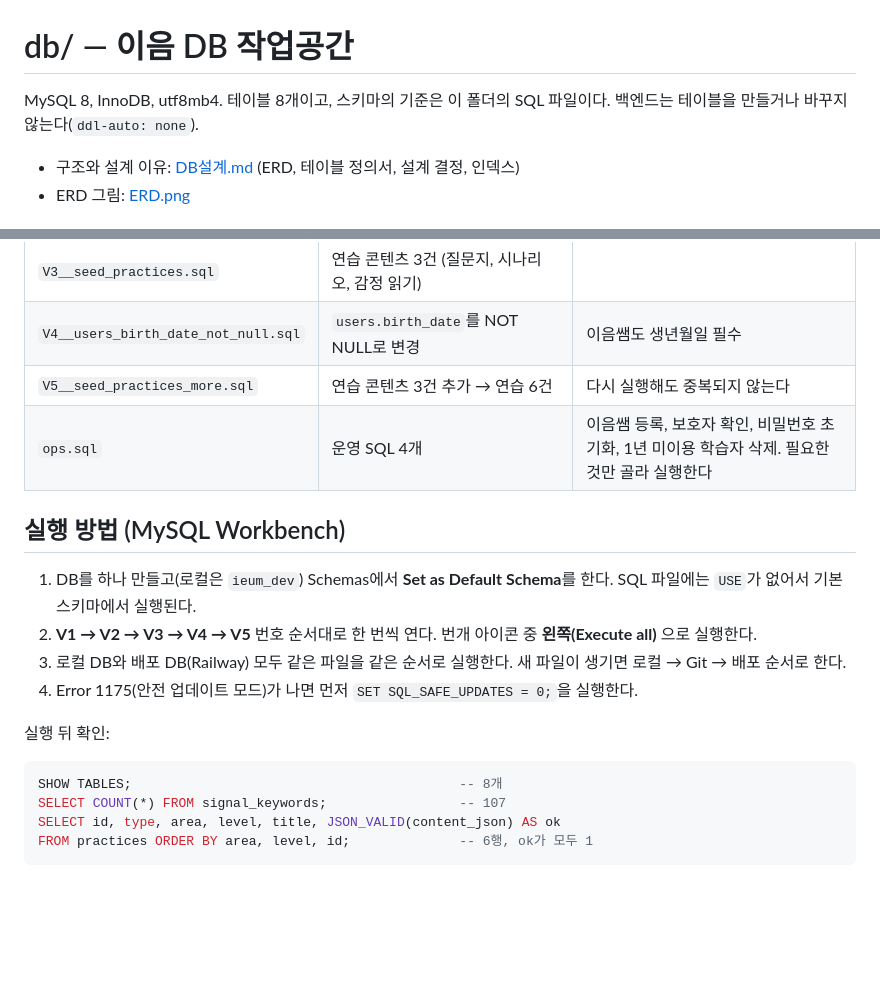
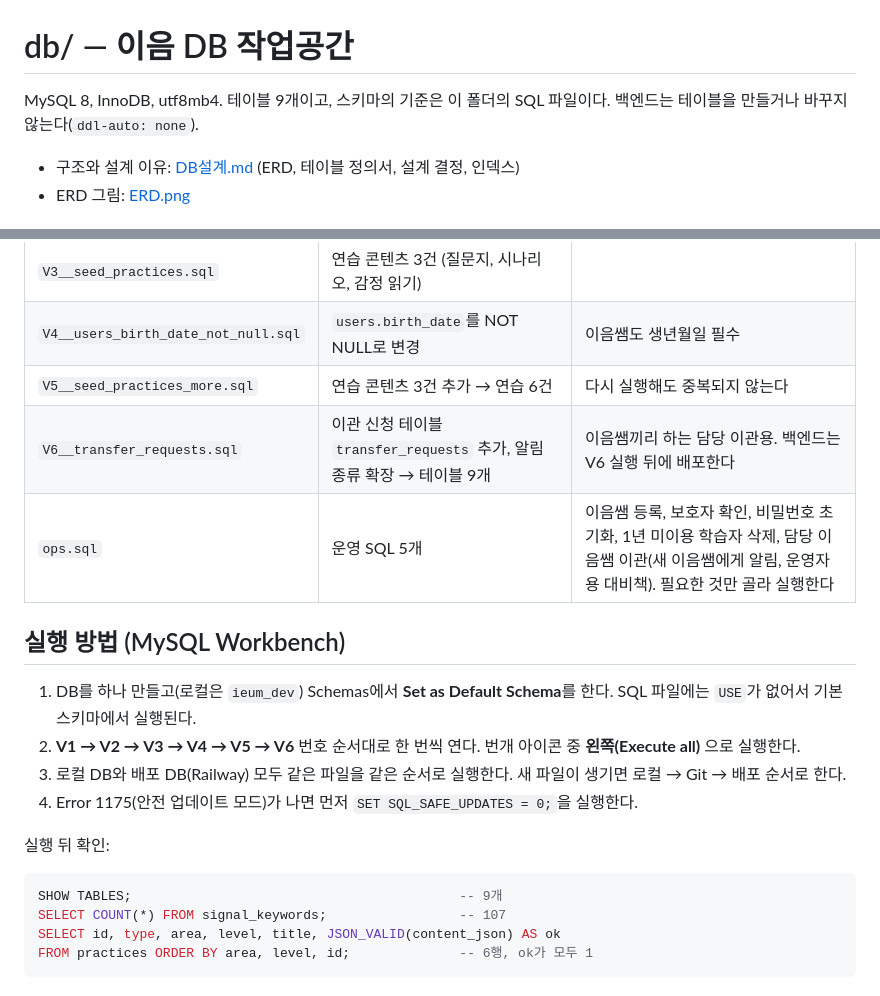
Before and after one commit to pokachip-campus-calculator/IEUM, a Markdown page: db/readme.md, 2 parts joined by grey strips. Drawn GitHub-style; blank space fills up the shorter version.

````diff
--- a/db/readme.md
+++ b/db/readme.md
@@ -1,6 +1,6 @@
 # db/ — 이음 DB 작업공간
 
-MySQL 8, InnoDB, utf8mb4. 테이블 8개이고, 스키마의 기준은 이 폴더의 SQL 파일이다. 백엔드는 테이블을 만들거나 바꾸지 않는다(`ddl-auto: none`).
+MySQL 8, InnoDB, utf8mb4. 테이블 9개이고, 스키마의 기준은 이 폴더의 SQL 파일이다. 백엔드는 테이블을 만들거나 바꾸지 않는다(`ddl-auto: none`).
 
 - 구조와 설계 이유: [DB설계.md](../docs/2-설계/DB설계.md) (ERD, 테이블 정의서, 설계 결정, 인덱스)
 - ERD 그림: [ERD.png](../docs/2-설계/ERD.png)
@@ -14,19 +14,20 @@ MySQL 8, InnoDB, utf8mb4. 테이블 8개이고, 스키마의 기준은 이 폴
 | `V3__seed_practices.sql` | 연습 콘텐츠 3건 (질문지, 시나리오, 감정 읽기) | |
 | `V4__users_birth_date_not_null.sql` | `users.birth_date`를 NOT NULL로 변경 | 이음쌤도 생년월일 필수 |
 | `V5__seed_practices_more.sql` | 연습 콘텐츠 3건 추가 → 연습 6건 | 다시 실행해도 중복되지 않는다 |
-| `ops.sql` | 운영 SQL 4개 | 이음쌤 등록, 보호자 확인, 비밀번호 초기화, 1년 미이용 학습자 삭제. 필요한 것만 골라 실행한다 |
+| `V6__transfer_requests.sql` | 이관 신청 테이블 `transfer_requests` 추가, 알림 종류 확장 → 테이블 9개 | 이음쌤끼리 하는 담당 이관용. 백엔드는 V6 실행 뒤에 배포한다 |
+| `ops.sql` | 운영 SQL 5개 | 이음쌤 등록, 보호자 확인, 비밀번호 초기화, 1년 미이용 학습자 삭제, 담당 이음쌤 이관(새 이음쌤에게 알림, 운영자용 대비책). 필요한 것만 골라 실행한다 |
 
 ## 실행 방법 (MySQL Workbench)
 
 1. DB를 하나 만들고(로컬은 `ieum_dev`) Schemas에서 **Set as Default Schema**를 한다. SQL 파일에는 `USE`가 없어서 기본 스키마에서 실행된다.
-2. **V1 → V2 → V3 → V4 → V5** 번호 순서대로 한 번씩 연다. 번개 아이콘 중 **왼쪽(Execute all)** 으로 실행한다.
+2. **V1 → V2 → V3 → V4 → V5 → V6** 번호 순서대로 한 번씩 연다. 번개 아이콘 중 **왼쪽(Execute all)** 으로 실행한다.
 3. 로컬 DB와 배포 DB(Railway) 모두 같은 파일을 같은 순서로 실행한다. 새 파일이 생기면 로컬 → Git → 배포 순서로 한다.
 4. Error 1175(안전 업데이트 모드)가 나면 먼저 `SET SQL_SAFE_UPDATES = 0;`을 실행한다.
 
 실행 뒤 확인:
 
 ```sql
-SHOW TABLES;                                          -- 8개
+SHOW TABLES;                                          -- 9개
 SELECT COUNT(*) FROM signal_keywords;                 -- 107
 SELECT id, type, area, level, title, JSON_VALID(content_json) AS ok
 FROM practices ORDER BY area, level, id;              -- 6행, ok가 모두 1
````
Also changed, not shown: docs/2-설계/DB설계.md (+41 -9 lines), docs/2-설계/ERD.png, 1 other file.
